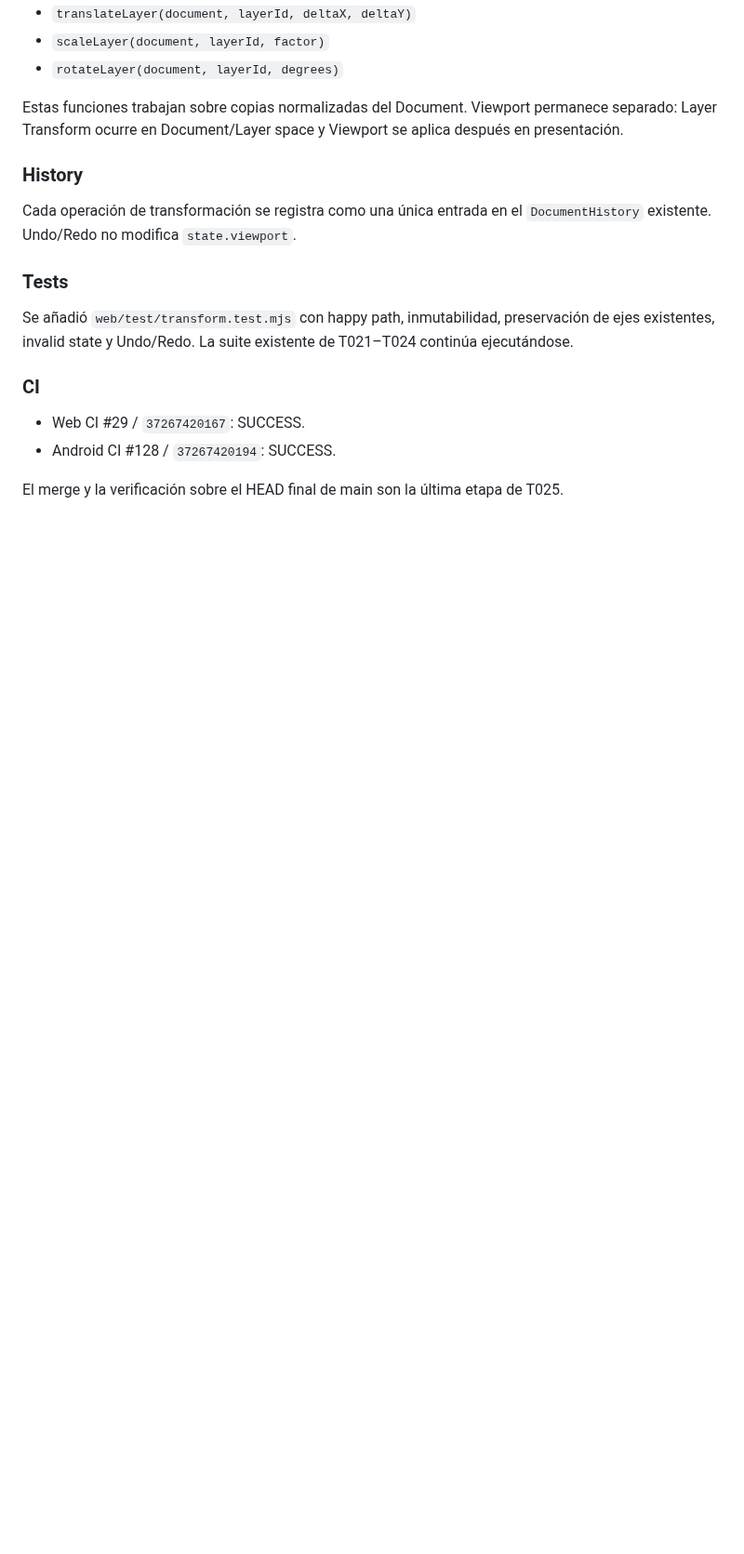
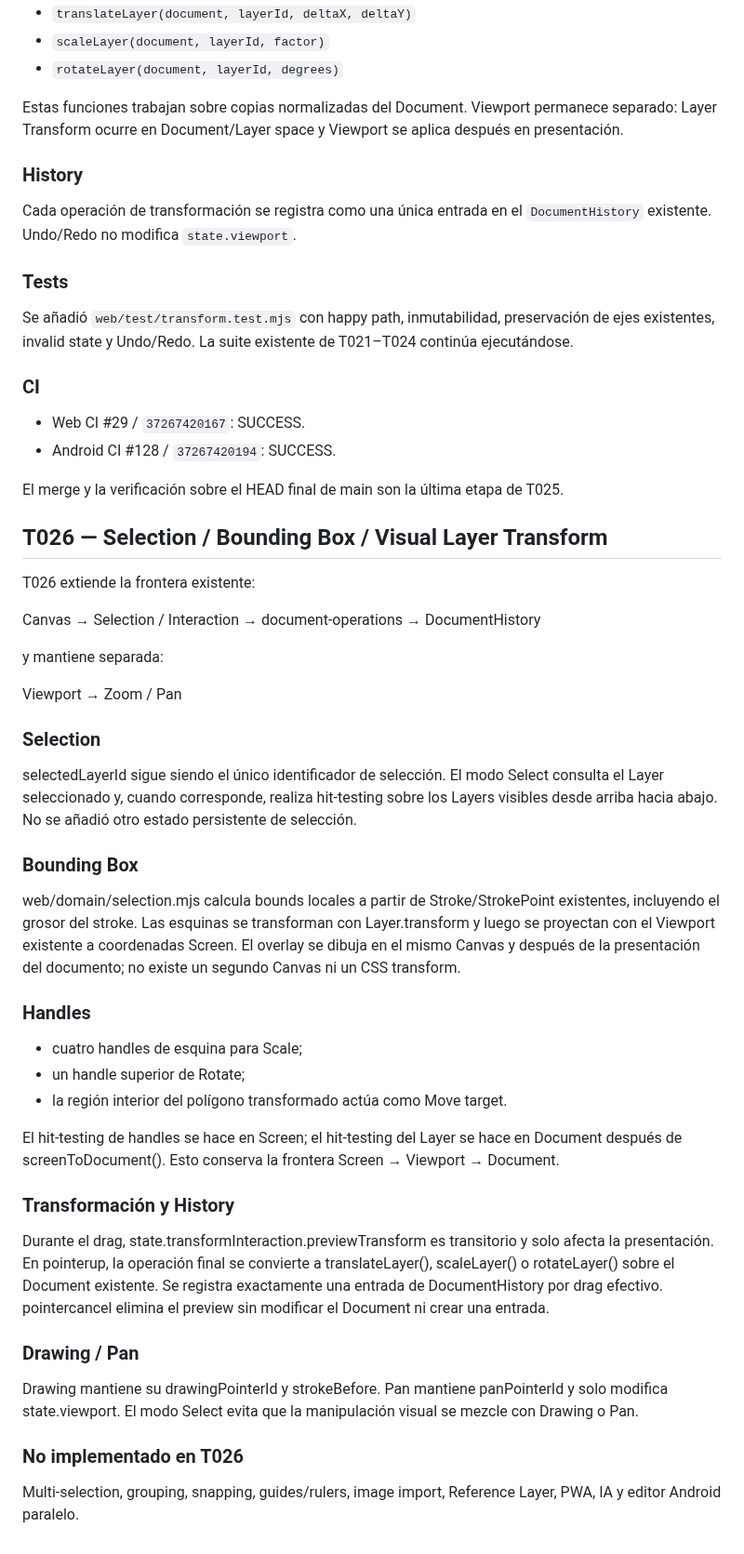
Before and after one commit to jonhararagi/animeart, a Markdown page: docs/WEB-ARCHITECTURE.md, the part around the change. Shown at 93% size. Rendered like a GitHub page; blank space fills up the shorter version.

Commit message:
T026: implement visual layer selection and transform

```diff
--- a/docs/WEB-ARCHITECTURE.md
+++ b/docs/WEB-ARCHITECTURE.md
@@ -251,3 +251,42 @@ Se añadió `web/test/transform.test.mjs` con happy path, inmutabilidad, preserv
 - Android CI #128 / `37267420194`: SUCCESS.
 
 El merge y la verificación sobre el HEAD final de main son la última etapa de T025.
+
+
+## T026 — Selection / Bounding Box / Visual Layer Transform
+
+T026 extiende la frontera existente:
+
+Canvas → Selection / Interaction → document-operations → DocumentHistory
+
+y mantiene separada:
+
+Viewport → Zoom / Pan
+
+### Selection
+
+selectedLayerId sigue siendo el único identificador de selección. El modo Select consulta el Layer seleccionado y, cuando corresponde, realiza hit-testing sobre los Layers visibles desde arriba hacia abajo. No se añadió otro estado persistente de selección.
+
+### Bounding Box
+
+web/domain/selection.mjs calcula bounds locales a partir de Stroke/StrokePoint existentes, incluyendo el grosor del stroke. Las esquinas se transforman con Layer.transform y luego se proyectan con el Viewport existente a coordenadas Screen. El overlay se dibuja en el mismo Canvas y después de la presentación del documento; no existe un segundo Canvas ni un CSS transform.
+
+### Handles
+
+- cuatro handles de esquina para Scale;
+- un handle superior de Rotate;
+- la región interior del polígono transformado actúa como Move target.
+
+El hit-testing de handles se hace en Screen; el hit-testing del Layer se hace en Document después de screenToDocument(). Esto conserva la frontera Screen → Viewport → Document.
+
+### Transformación y History
+
+Durante el drag, state.transformInteraction.previewTransform es transitorio y solo afecta la presentación. En pointerup, la operación final se convierte a translateLayer(), scaleLayer() o rotateLayer() sobre el Document existente. Se registra exactamente una entrada de DocumentHistory por drag efectivo. pointercancel elimina el preview sin modificar el Document ni crear una entrada.
+
+### Drawing / Pan
+
+Drawing mantiene su drawingPointerId y strokeBefore. Pan mantiene panPointerId y solo modifica state.viewport. El modo Select evita que la manipulación visual se mezcle con Drawing o Pan.
+
+### No implementado en T026
+
+Multi-selection, grouping, snapping, guides/rulers, image import, Reference Layer, PWA, IA y editor Android paralelo.
```
